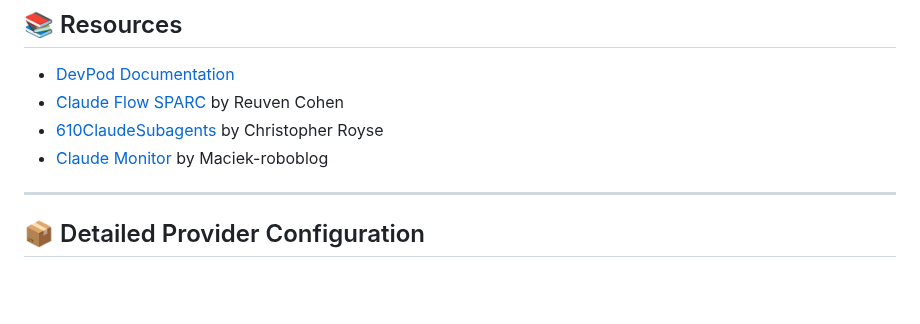
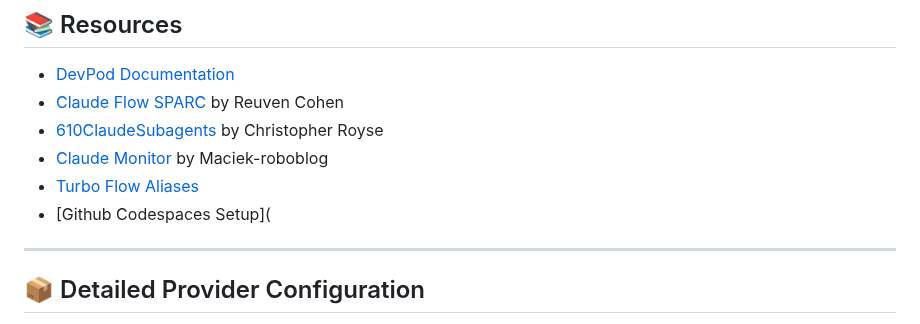
Before and after one commit to natea/bolo-redux, a Markdown page: README.md, the part around the change. GitHub-like rendering; blank space fills up the shorter version.

```diff
--- a/README.md
+++ b/README.md
@@ -259,6 +259,8 @@ echo "Claude-monitor: $(which claude-monitor && echo '✓' || echo '✗')"
 - [Claude Flow SPARC](https://github.com/ruvnet/claude-flow) by Reuven Cohen
 - [610ClaudeSubagents](https://github.com/ChrisRoyse/610ClaudeSubagents) by Christopher Royse
 - [Claude Monitor](https://github.com/Maciek-roboblog/Claude-Code-Usage-Monitor) by Maciek-roboblog
+- [Turbo Flow Aliases](https://github.com/marcuspat/turbo-flow-claude/blob/main/claude-flow-aliases-guide.md)
+- [Github Codespaces Setup](
 
 ---
 
```
